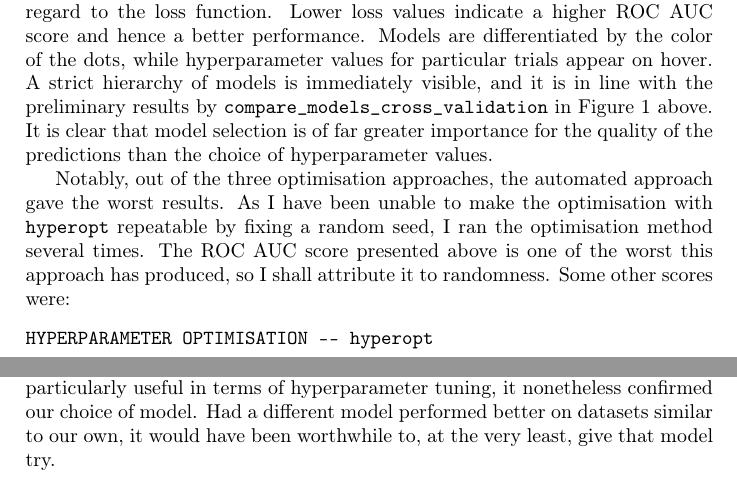
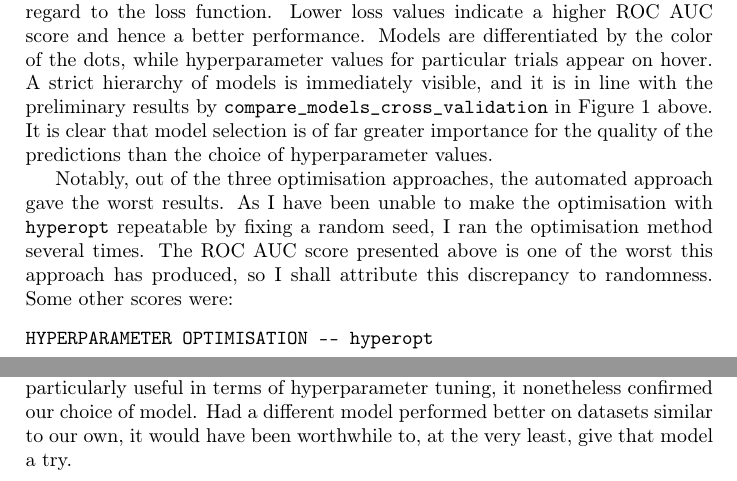
Before and after one commit to nacezavrtanik/aml, a LaTeX problem sheet (hw/1/hw1.tex): two parts of pages 2 and 3 of 3, joined at a grey line, cut so that both start at the same text. Compiled offline with pdfLaTeX.

Commit message:
hw1 minor corrections

```diff
--- a/hw/1/hw1.tex
+++ b/hw/1/hw1.tex
@@ -98,7 +98,7 @@ for the quality of the predictions than the choice of hyperparameter values.
 
 Notably, out of the three optimisation approaches, the automated approach gave the worst results. As I have been unable to make the
 optimisation with \verb|hyperopt| repeatable by fixing a random seed, I ran the optimisation method several times. The ROC AUC
-score presented above is one of the worst this approach has produced, so I shall attribute it to randomness. Some other scores were:
+score presented above is one of the worst this approach has produced, so I shall attribute this discrepancy to randomness. Some other scores were:
 \begin{verbatim}
 HYPERPARAMETER OPTIMISATION -- hyperopt
 roc_auc ................................ 0.9087331810104088
@@ -132,17 +132,6 @@ roc_auc ................................ 0.9468773800456969
 Comparing the results of all approaches, one can conclude that the \-manual hyperparameter optimisation gave the best results,
 slightly outperforming the default hyperparameter configuration. While meta-learning did not prove to be particularly useful in
 terms of hyperparameter tuning, it nonetheless confirmed our choice of model. Had a different model performed better on datasets
-similar to our own, it would have been worthwhile to, at the very least, give that model try.
-
-
-
-
-
-
-
-
-
-
-
+similar to our own, it would have been worthwhile to, at the very least, give that model a try.
 
 \end{document}
```
